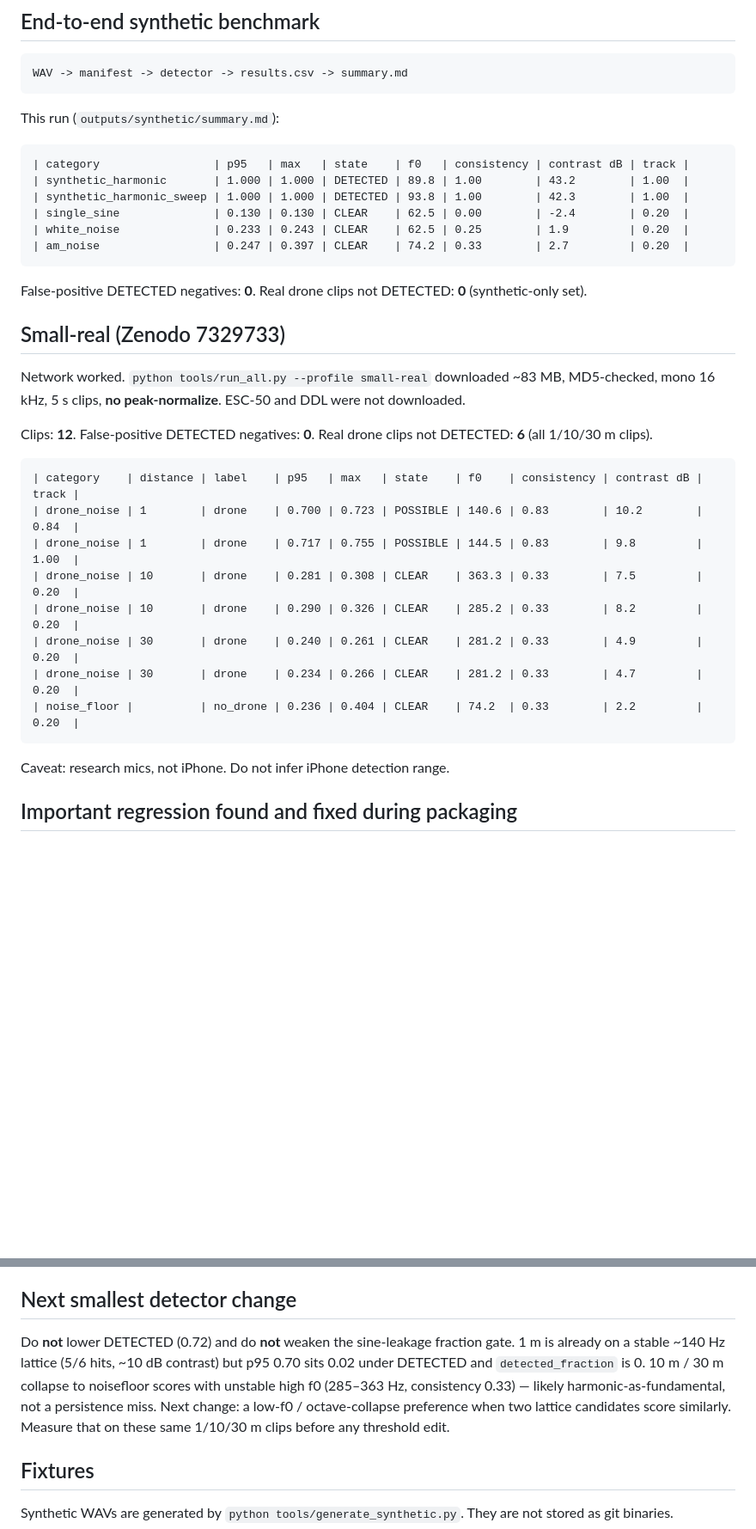
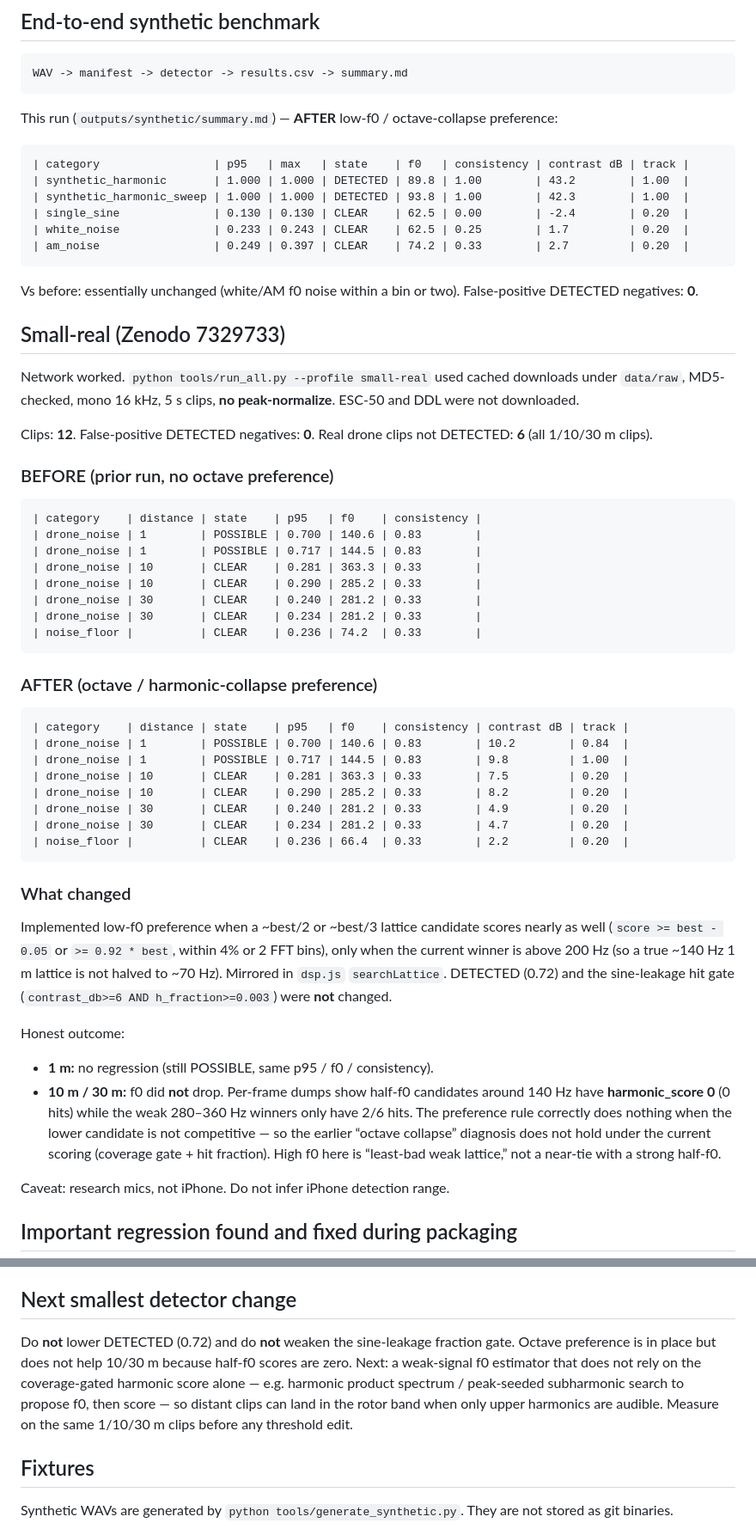
Before and after one commit to TipiusMaximus/DroneEar-iphone-demo, a Markdown page: docs/VALIDATION.md, 2 parts joined by grey strips. Shown at 86% size. Rendered like a GitHub page; blank space fills up the shorter version.

Commit message:
Document AFTER octave-preference synthetic and small-real results

````diff
--- a/docs/VALIDATION.md
+++ b/docs/VALIDATION.md
@@ -44,35 +44,59 @@ Node `test_v02a.js` (browser math in `dsp.js`): harmonic f0 91.25 Hz, 6/6 hits,
 WAV -> manifest -> detector -> results.csv -> summary.md
 ```
 
-This run (`outputs/synthetic/summary.md`):
+This run (`outputs/synthetic/summary.md`) — **AFTER** low-f0 / octave-collapse preference:
 
 ```text
 | category                 | p95   | max   | state    | f0   | consistency | contrast dB | track |
 | synthetic_harmonic       | 1.000 | 1.000 | DETECTED | 89.8 | 1.00        | 43.2        | 1.00  |
 | synthetic_harmonic_sweep | 1.000 | 1.000 | DETECTED | 93.8 | 1.00        | 42.3        | 1.00  |
 | single_sine              | 0.130 | 0.130 | CLEAR    | 62.5 | 0.00        | -2.4        | 0.20  |
-| white_noise              | 0.233 | 0.243 | CLEAR    | 62.5 | 0.25        | 1.9         | 0.20  |
-| am_noise                 | 0.247 | 0.397 | CLEAR    | 74.2 | 0.33        | 2.7         | 0.20  |
+| white_noise              | 0.233 | 0.243 | CLEAR    | 62.5 | 0.25        | 1.7         | 0.20  |
+| am_noise                 | 0.249 | 0.397 | CLEAR    | 74.2 | 0.33        | 2.7         | 0.20  |
 ```
 
-False-positive DETECTED negatives: **0**. Real drone clips not DETECTED: **0** (synthetic-only set).
+Vs before: essentially unchanged (white/AM f0 noise within a bin or two). False-positive DETECTED negatives: **0**.
 
 ## Small-real (Zenodo 7329733)
 
-Network worked. `python tools/run_all.py --profile small-real` downloaded ~83 MB, MD5-checked, mono 16 kHz, 5 s clips, **no peak-normalize**. ESC-50 and DDL were not downloaded.
+Network worked. `python tools/run_all.py --profile small-real` used cached downloads under `data/raw`, MD5-checked, mono 16 kHz, 5 s clips, **no peak-normalize**. ESC-50 and DDL were not downloaded.
 
 Clips: **12**. False-positive DETECTED negatives: **0**. Real drone clips not DETECTED: **6** (all 1/10/30 m clips).
 
+### BEFORE (prior run, no octave preference)
+
 ```text
-| category    | distance | label    | p95   | max   | state    | f0    | consistency | contrast dB | track |
-| drone_noise | 1        | drone    | 0.700 | 0.723 | POSSIBLE | 140.6 | 0.83        | 10.2        | 0.84  |
-| drone_noise | 1        | drone    | 0.717 | 0.755 | POSSIBLE | 144.5 | 0.83        | 9.8         | 1.00  |
-| drone_noise | 10       | drone    | 0.281 | 0.308 | CLEAR    | 363.3 | 0.33        | 7.5         | 0.20  |
-| drone_noise | 10       | drone    | 0.290 | 0.326 | CLEAR    | 285.2 | 0.33        | 8.2         | 0.20  |
-| drone_noise | 30       | drone    | 0.240 | 0.261 | CLEAR    | 281.2 | 0.33        | 4.9         | 0.20  |
-| drone_noise | 30       | drone    | 0.234 | 0.266 | CLEAR    | 281.2 | 0.33        | 4.7         | 0.20  |
-| noise_floor |          | no_drone | 0.236 | 0.404 | CLEAR    | 74.2  | 0.33        | 2.2         | 0.20  |
+| category    | distance | state    | p95   | f0    | consistency |
+| drone_noise | 1        | POSSIBLE | 0.700 | 140.6 | 0.83        |
+| drone_noise | 1        | POSSIBLE | 0.717 | 144.5 | 0.83        |
+| drone_noise | 10       | CLEAR    | 0.281 | 363.3 | 0.33        |
+| drone_noise | 10       | CLEAR    | 0.290 | 285.2 | 0.33        |
+| drone_noise | 30       | CLEAR    | 0.240 | 281.2 | 0.33        |
+| drone_noise | 30       | CLEAR    | 0.234 | 281.2 | 0.33        |
+| noise_floor |          | CLEAR    | 0.236 | 74.2  | 0.33        |
 ```
+
+### AFTER (octave / harmonic-collapse preference)
+
+```text
+| category    | distance | state    | p95   | f0    | consistency | contrast dB | track |
+| drone_noise | 1        | POSSIBLE | 0.700 | 140.6 | 0.83        | 10.2        | 0.84  |
+| drone_noise | 1        | POSSIBLE | 0.717 | 144.5 | 0.83        | 9.8         | 1.00  |
+| drone_noise | 10       | CLEAR    | 0.281 | 363.3 | 0.33        | 7.5         | 0.20  |
+| drone_noise | 10       | CLEAR    | 0.290 | 285.2 | 0.33        | 8.2         | 0.20  |
+| drone_noise | 30       | CLEAR    | 0.240 | 281.2 | 0.33        | 4.9         | 0.20  |
+| drone_noise | 30       | CLEAR    | 0.234 | 281.2 | 0.33        | 4.7         | 0.20  |
+| noise_floor |          | CLEAR    | 0.236 | 66.4  | 0.33        | 2.2         | 0.20  |
+```
+
+### What changed
+
+Implemented low-f0 preference when a ~best/2 or ~best/3 lattice candidate scores nearly as well (`score >= best - 0.05` or `>= 0.92 * best`, within 4% or 2 FFT bins), only when the current winner is above 200 Hz (so a true ~140 Hz 1 m lattice is not halved to ~70 Hz). Mirrored in `dsp.js` `searchLattice`. DETECTED (0.72) and the sine-leakage hit gate (`contrast_db>=6 AND h_fraction>=0.003`) were **not** changed.
+
+Honest outcome:
+
+- **1 m:** no regression (still POSSIBLE, same p95 / f0 / consistency).
+- **10 m / 30 m:** f0 did **not** drop. Per-frame dumps show half-f0 candidates around 140 Hz have **harmonic_score 0** (0 hits) while the weak 280–360 Hz winners only have 2/6 hits. The preference rule correctly does nothing when the lower candidate is not competitive — so the earlier “octave collapse” diagnosis does not hold under the current scoring (coverage gate + hit fraction). High f0 here is “least-bad weak lattice,” not a near-tie with a strong half-f0.
 
 Caveat: research mics, not iPhone. Do not infer iPhone detection range.
 
@@ -92,7 +116,7 @@ and applies a harmonic-coverage gate. A WAV regression test prevents this failur
 
 ## Next smallest detector change
 
-Do **not** lower DETECTED (0.72) and do **not** weaken the sine-leakage fraction gate. 1 m is already on a stable ~140 Hz lattice (5/6 hits, ~10 dB contrast) but p95 0.70 sits 0.02 under DETECTED and `detected_fraction` is 0. 10 m / 30 m collapse to noisefloor scores with unstable high f0 (285–363 Hz, consistency 0.33) — likely harmonic-as-fundamental, not a persistence miss. Next change: a low-f0 / octave-collapse preference when two lattice candidates score similarly. Measure that on these same 1/10/30 m clips before any threshold edit.
+Do **not** lower DETECTED (0.72) and do **not** weaken the sine-leakage fraction gate. Octave preference is in place but does not help 10/30 m because half-f0 scores are zero. Next: a weak-signal f0 estimator that does not rely on the coverage-gated harmonic score alone — e.g. harmonic product spectrum / peak-seeded subharmonic search to propose f0, then score — so distant clips can land in the rotor band when only upper harmonics are audible. Measure on the same 1/10/30 m clips before any threshold edit.
 
 ## Fixtures
 
````
Also changed, not shown: other parts of docs/VALIDATION.md (+2 -2 lines).
